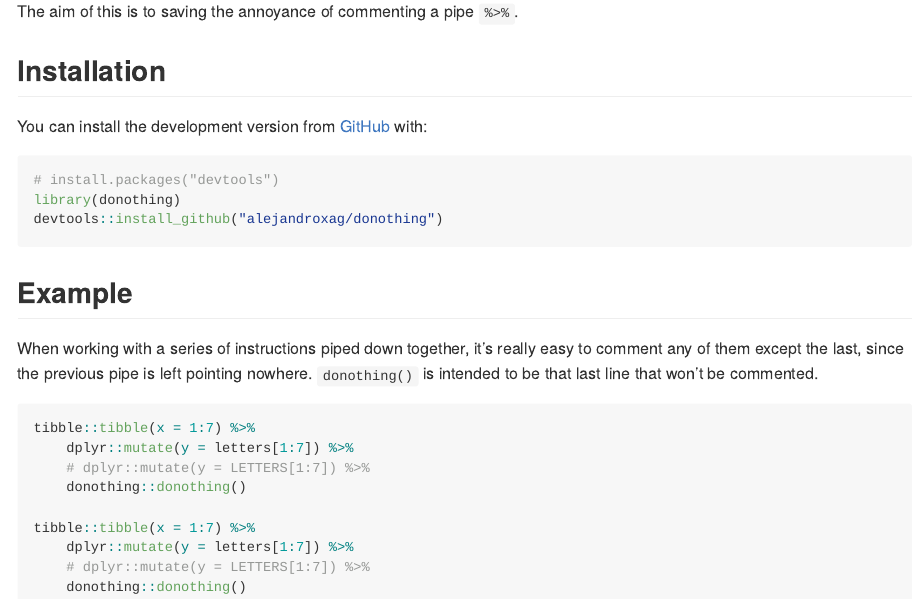
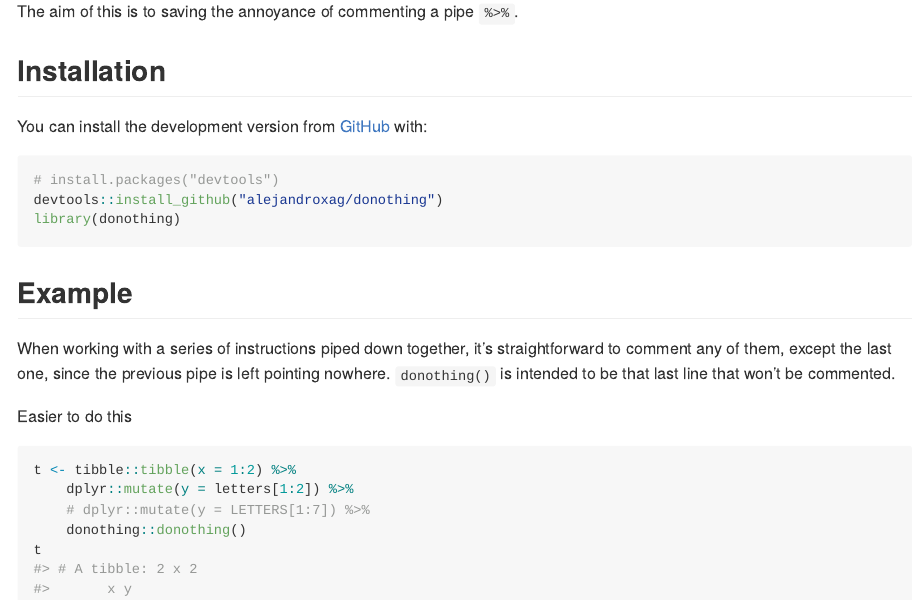
Before and after one commit to alejandroxag/donothing, an R Markdown document (README.Rmd): the page in a window 1100 px wide, from 110 px down. The pictures show the output file README.md that the author committed with the source, drawn offline in the style of GitHub.

Commit message:
documentation

````diff
--- a/README.Rmd
+++ b/README.Rmd
@@ -24,26 +24,23 @@ The aim of this is to saving the annoyance of commenting a pipe ``%>%``.
 
 You can install the development version from [GitHub](https://github.com/alejandroxag) with:
 
-``` {r eval=FALSE}
+``` {r warnings=FALSE,message=FALSE}
 # install.packages("devtools")
+devtools::install_github("alejandroxag/donothing")
 library(donothing)
-devtools::install_github("alejandroxag/donothing")
 ```
 
 ## Example
 
-When working with a series of instructions piped down together, it's really
-easy to comment any of them except the last, since the previous pipe is left
-pointing nowhere. ``donothing()`` is intended to be that last line that won't be
-commented.
+When working with a series of instructions piped down together, it's straightforward to comment any of them, except the last one, since the previous pipe is left pointing nowhere. ``donothing()`` is intended to be that last line that won't be commented.
 
-```{r eval=FALSE}
-tibble::tibble(x = 1:7) %>%
-    dplyr::mutate(y = letters[1:7]) %>%
+Easier to do this
+
+```{r}
+t <- tibble::tibble(x = 1:2) %>%
+    dplyr::mutate(y = letters[1:2]) %>%
     # dplyr::mutate(y = LETTERS[1:7]) %>%
     donothing::donothing()
+t
+```
 
-tibble::tibble(x = 1:7) %>%
-    dplyr::mutate(y = letters[1:7]) %>%
-    # dplyr::mutate(y = LETTERS[1:7]) %>%
-    donothing::donothing()
````
Also changed, not shown: README.md, README.Rmd (7 more changed lines).
